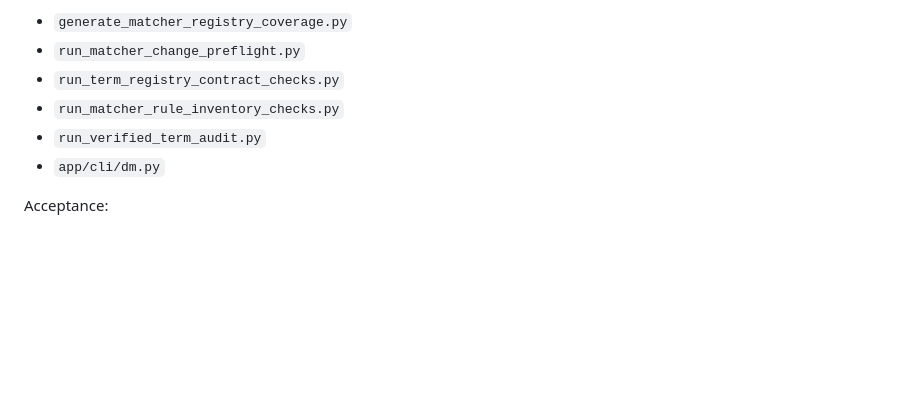
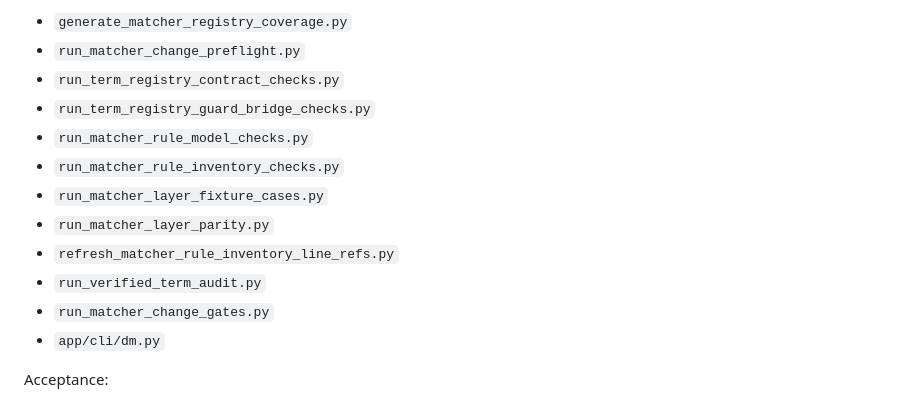
Before and after one commit to ssavant2/deal-meals, a Markdown page: docs/MATCHER_RULE_WORKFLOW_STEP2_PLAN.md, the part around one of its changes. Drawn GitHub-style; blank space fills up the shorter version.

```diff
--- a/docs/MATCHER_RULE_WORKFLOW_STEP2_PLAN.md
+++ b/docs/MATCHER_RULE_WORKFLOW_STEP2_PLAN.md
@@ -234,8 +207,14 @@ Migration target:
 - `generate_matcher_registry_coverage.py`
 - `run_matcher_change_preflight.py`
 - `run_term_registry_contract_checks.py`
+- `run_term_registry_guard_bridge_checks.py`
+- `run_matcher_rule_model_checks.py`
 - `run_matcher_rule_inventory_checks.py`
+- `run_matcher_layer_fixture_cases.py`
+- `run_matcher_layer_parity.py`
+- `refresh_matcher_rule_inventory_line_refs.py`
 - `run_verified_term_audit.py`
+- `run_matcher_change_gates.py`
 - `app/cli/dm.py`
 
 Acceptance:
```
Also changed, not shown: other parts of docs/MATCHER_RULE_WORKFLOW_STEP2_PLAN.md (+67 -88 lines).
